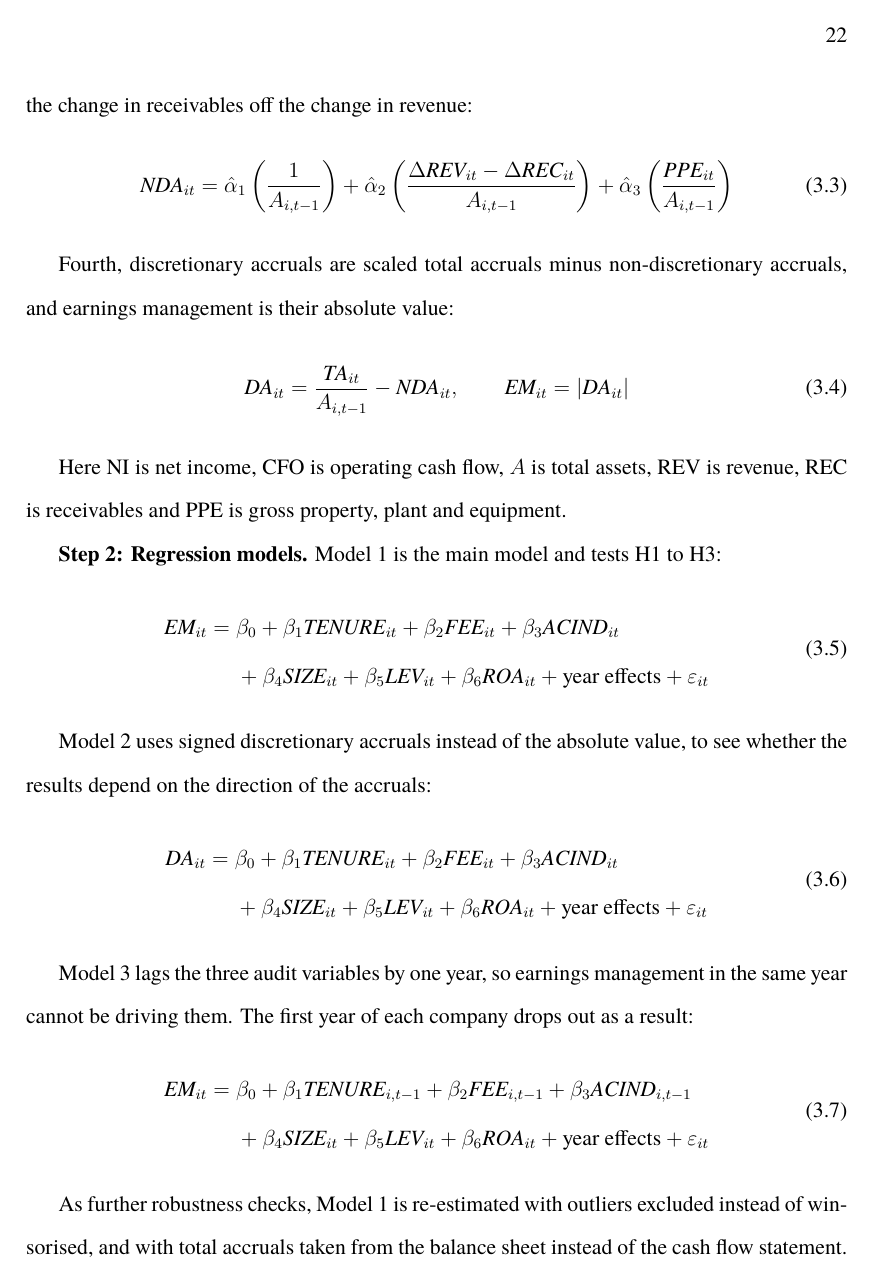
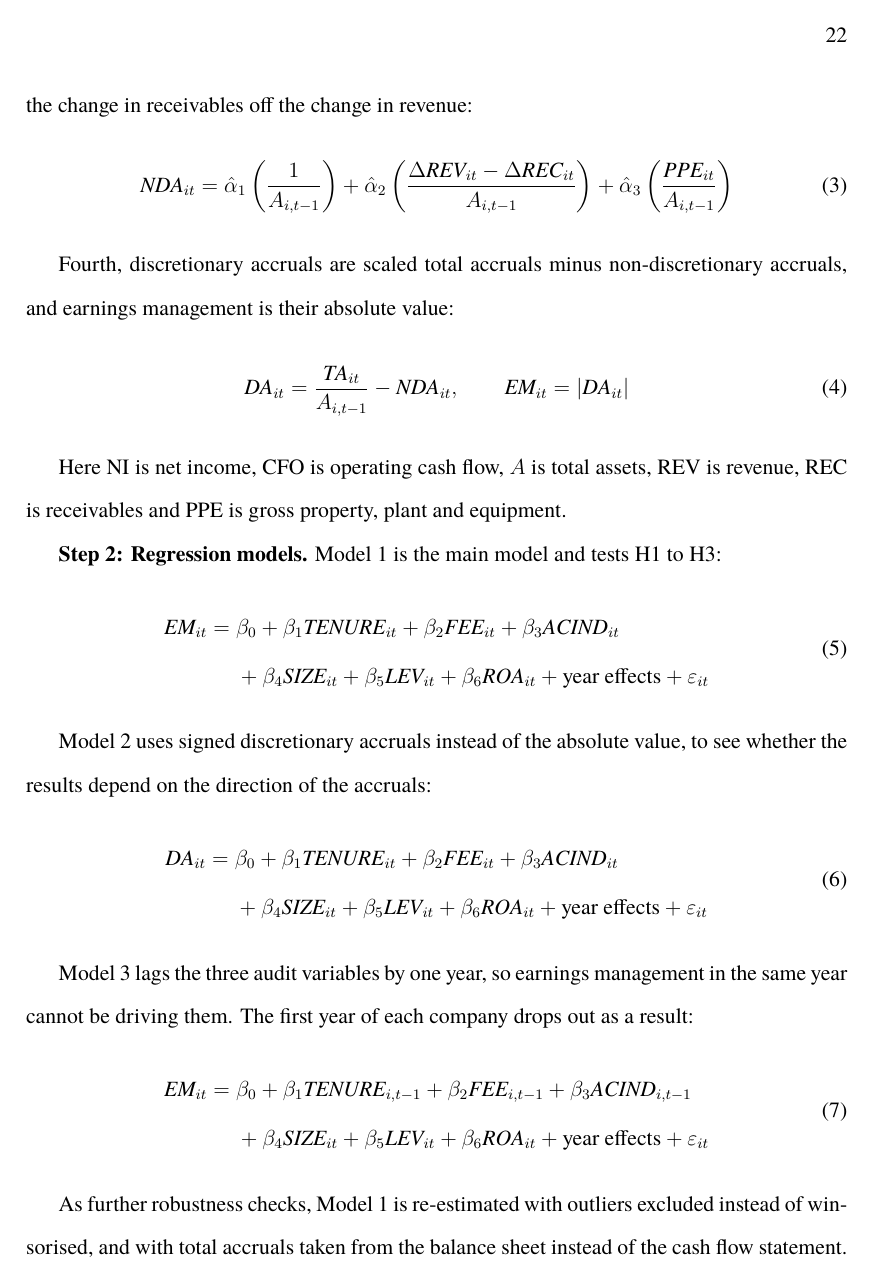
Before and after one commit to ossaidqadri/BRP-ACC531, a LaTeX thesis (main.tex): page 22 of 29. Compiled offline with XeLaTeX; a missing font is replaced by an installed copy or a similar font.

Commit message:
style: sequential equation numbering to match tables

```diff
--- a/main.tex
+++ b/main.tex
@@ -62,6 +62,8 @@
 
 % APA numbers tables sequentially through the whole document, not per chapter.
 \counterwithout{table}{chapter}
+% ...and equations to match: (1), (2), ... instead of (3.1), (3.2), ...
+\counterwithout{equation}{chapter}
 
 % APA student page numbers: top right on every page (plain style = chapter openers).
 \fancyhf{}
```
